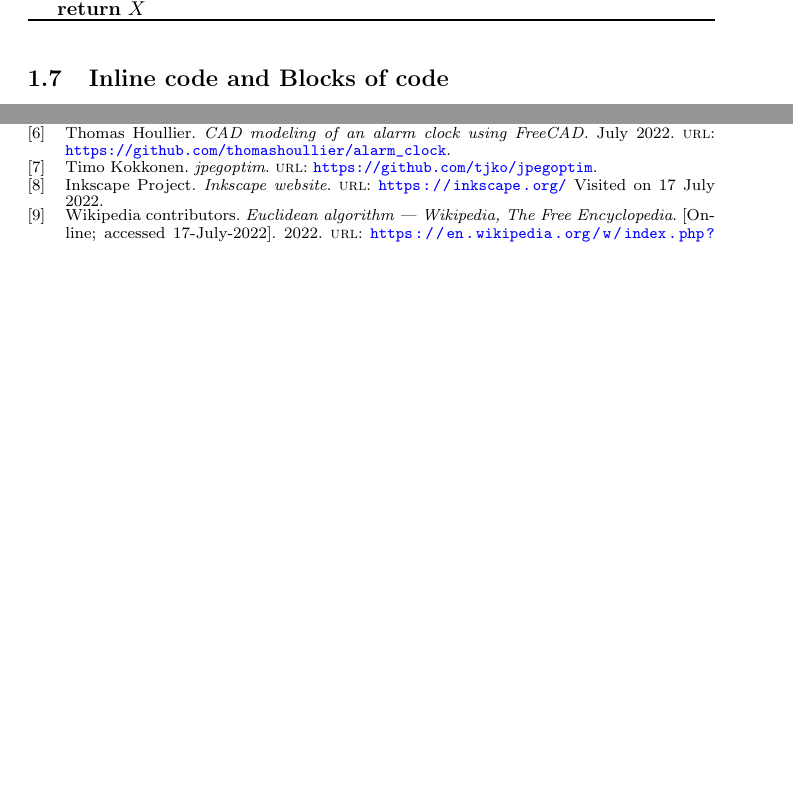
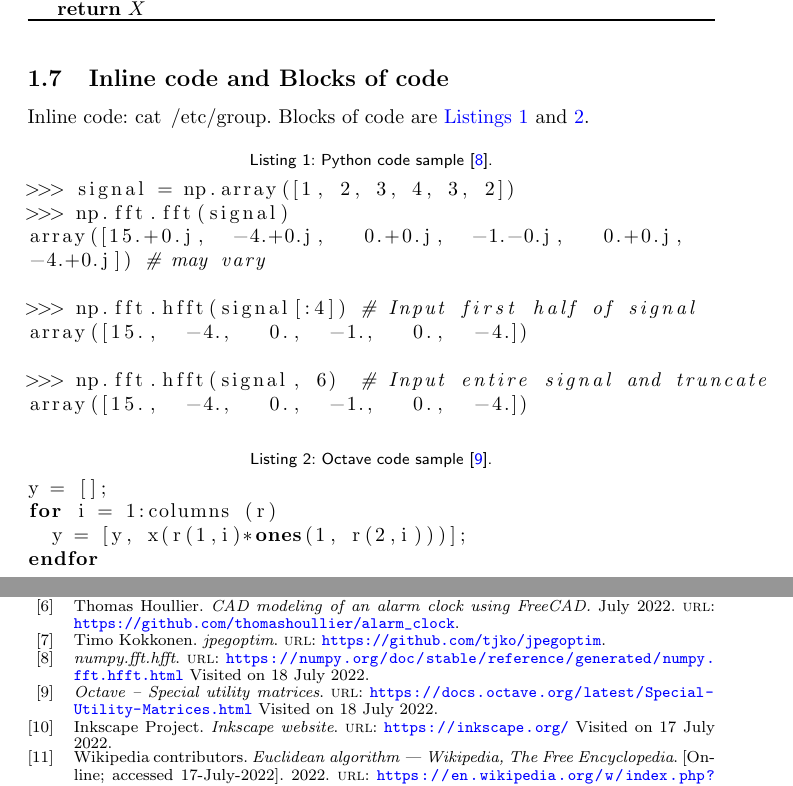
Before and after one commit to thomashoullier/latex-template, a LaTeX paper (main.tex, which reads biblio.bib, sections/examples.tex): two parts of pages 7 and 10 of 10 before the commit and two parts of pages 7 and 11 of 11 after it, joined at a grey line, cut so that both start at the same text, the shorter picture padded with empty space. Compiled offline with pdfLaTeX.

Commit message:
added examples of code listings

```diff
--- a/biblio.bib
+++ b/biblio.bib
@@ -60,3 +60,13 @@
     year = "2022",
     url = "https://en.wikipedia.org/w/index.php?title=Euclidean_algorithm&oldid=1098314618",
     note = "[Online; accessed 17-July-2022]"}
+
+@misc{numpy-hfft,
+  title = "numpy.fft.hfft",
+  url = {https://numpy.org/doc/stable/reference/generated/numpy.fft.hfft.html},
+  urldate = {2022-07-18}}
+
+@misc{octave-special-matrices,
+  title = "Octave -- Special utility matrices",
+  url = {https://docs.octave.org/latest/Special-Utility-Matrices.html},
+  urldate = {2022-07-18}}
--- a/sections/examples.tex
+++ b/sections/examples.tex
@@ -142,6 +142,31 @@ $Y \gets B$\;
 
 \subsection{Inline code and Blocks of code}
 % TODO: See https://www.overleaf.com/learn/latex/Code_listing
+Inline code: \lstinline{cat /etc/group}. Blocks of code are
+\cref{lst:python,lst:octave}.
+
+\begin{lstlisting}[language=Python,
+                   caption={Python code sample \cite{numpy-hfft}.},
+                   label={lst:python}]
+>>> signal = np.array([1, 2, 3, 4, 3, 2])
+>>> np.fft.fft(signal)
+array([15.+0.j,  -4.+0.j,   0.+0.j,  -1.-0.j,   0.+0.j,  -4.+0.j]) # may vary
+
+>>> np.fft.hfft(signal[:4]) # Input first half of signal
+array([15.,  -4.,   0.,  -1.,   0.,  -4.])
+
+>>> np.fft.hfft(signal, 6)  # Input entire signal and truncate
+array([15.,  -4.,   0.,  -1.,   0.,  -4.])
+\end{lstlisting}
+
+\begin{lstlisting}[language=Octave,
+                   caption={Octave code sample \cite{octave-special-matrices}.},
+                   label={lst:octave}]
+y = [];
+for i = 1:columns (r)
+  y = [y, x(r(1,i)*ones(1, r(2,i)))];
+endfor
+\end{lstlisting}
 
 \subsection{Footnotes}
 Footnotes may be included in this fashion\footnote{Hello}.
```
Also changed, not shown: preamble.tex (+14 -13 lines), sections/examples.tex (7 more changed lines).
